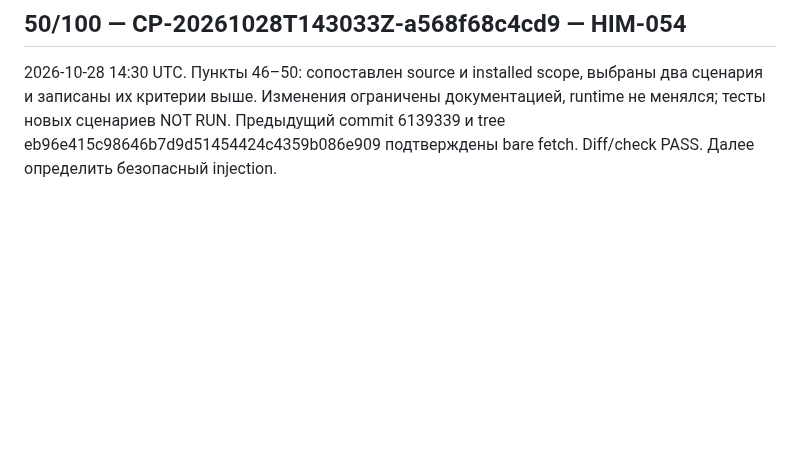
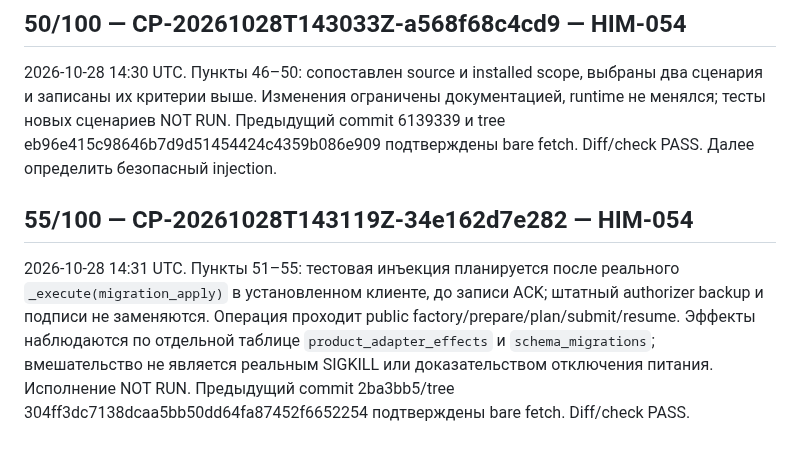
Before and after one commit to HomenSAI/homensai-install-modull, a Markdown page: docs/TERRA61_2H_PROGRESS_RU.md, the part around the change. GitHub-like rendering; blank space fills up the shorter version.

Commit message:
Определить границы инъекции установленного сбоя
Task-ID: HIM-054
Checkpoint-ID: CP-20261028T143119Z-34e162d7e282

```diff
--- a/docs/TERRA61_2H_PROGRESS_RU.md
+++ b/docs/TERRA61_2H_PROGRESS_RU.md
@@ -120,3 +120,14 @@ cleanup UNKNOWN. Они используют source fixture/внедрение
 документацией, runtime не менялся; тесты новых сценариев NOT RUN.
 Предыдущий commit 6139339 и tree eb96e415c98646b7d9d51454424c4359b086e909
 подтверждены bare fetch. Diff/check PASS. Далее определить безопасный injection.
+
+## 55/100 — CP-20261028T143119Z-34e162d7e282 — HIM-054
+
+2026-10-28 14:31 UTC. Пункты 51–55: тестовая инъекция планируется после
+реального `_execute(migration_apply)` в установленном клиенте, до записи ACK;
+штатный authorizer backup и подписи не заменяются. Операция проходит public
+factory/prepare/plan/submit/resume. Эффекты наблюдаются по отдельной таблице
+`product_adapter_effects` и `schema_migrations`; вмешательство не является
+реальным SIGKILL или доказательством отключения питания. Исполнение NOT RUN.
+Предыдущий commit 2ba3bb5/tree 304ff3dc7138dcaa5bb50dd64fa87452f6652254
+подтверждены bare fetch. Diff/check PASS.
```
